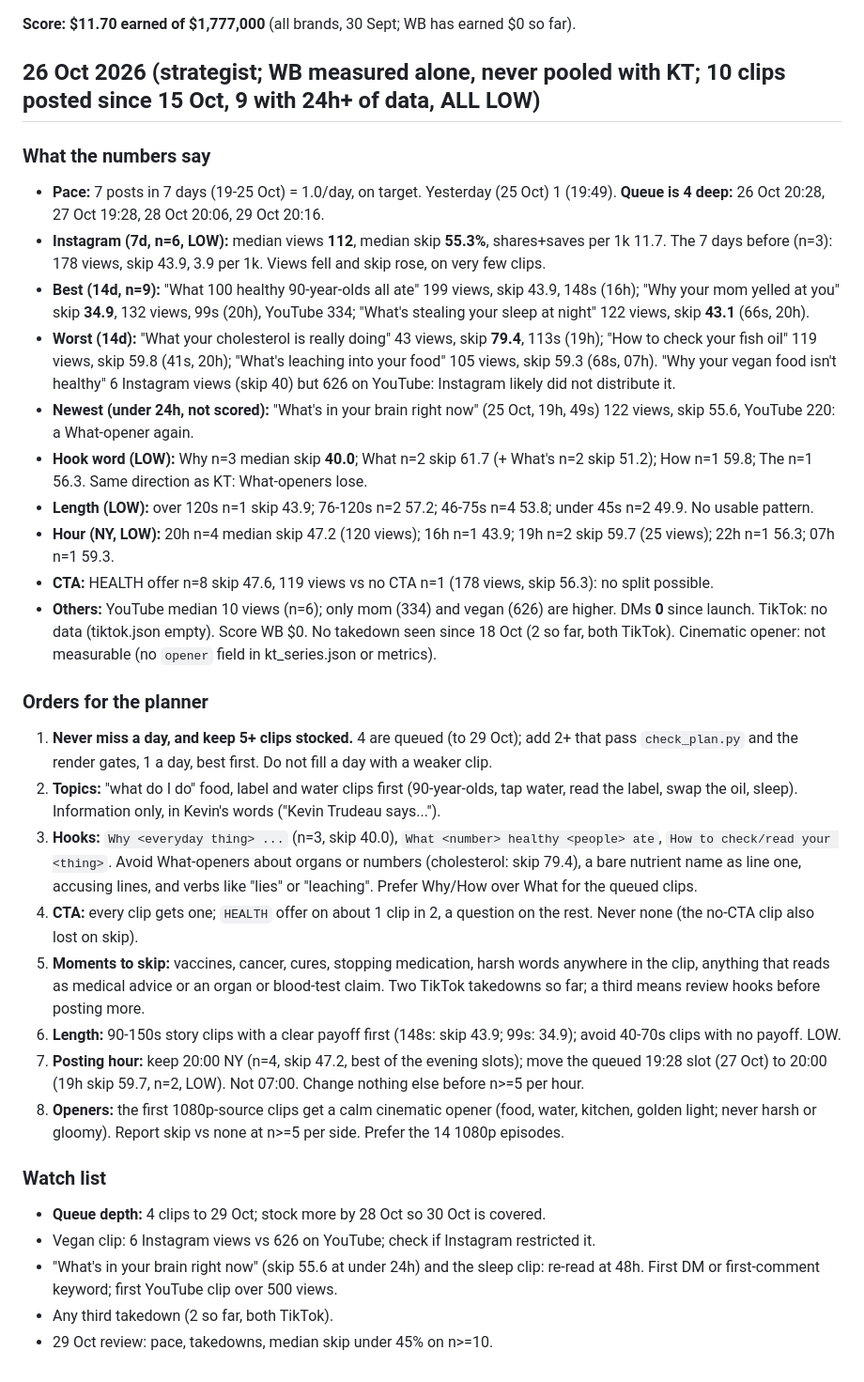
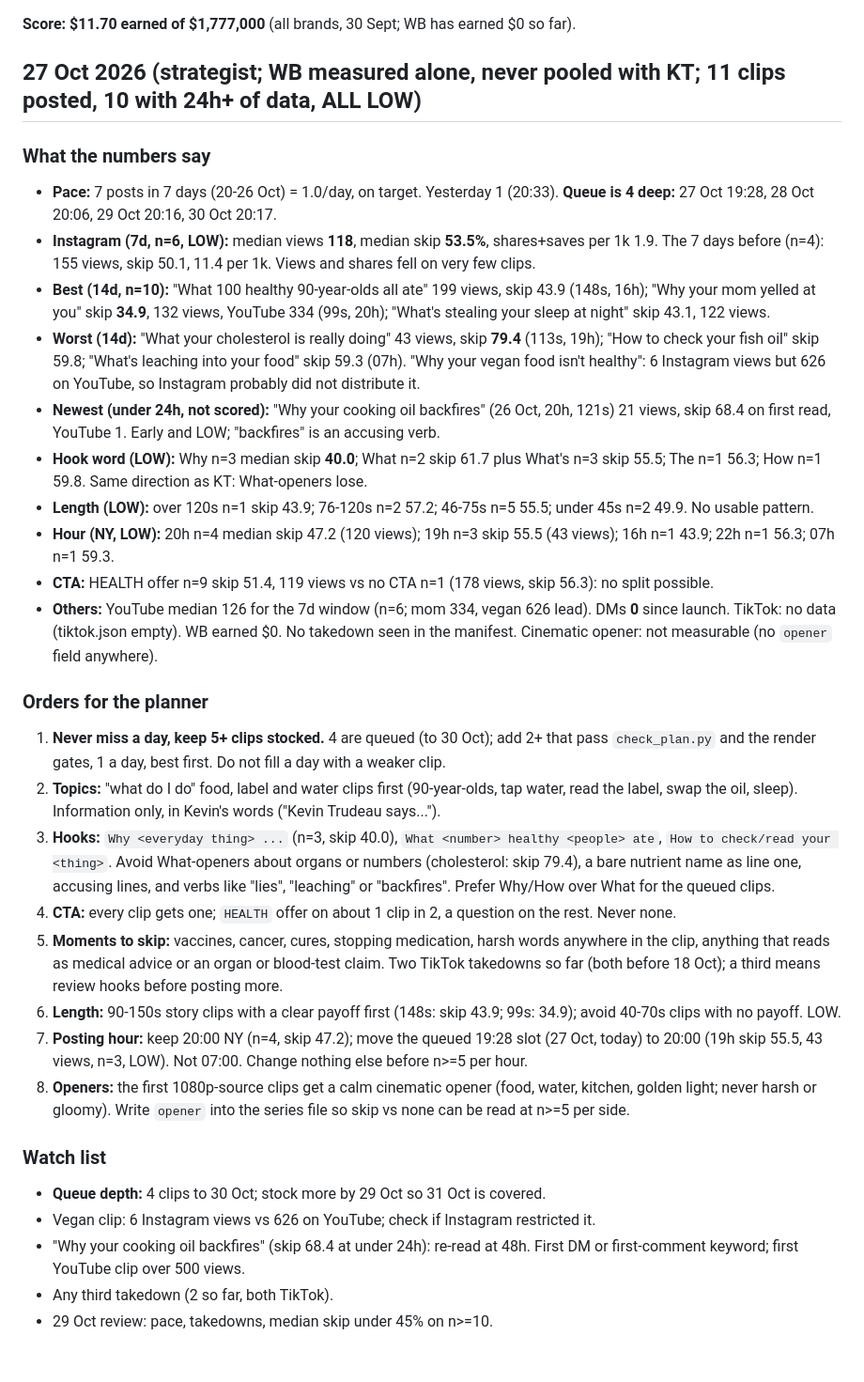
Before and after one commit to kamaycampos/wb-factory, a Markdown page: factory/STRATEGY.md, the part around the change. Shown at 94% size. GitHub-like rendering.

Commit message:
weekly plans from claude/strategy-2026-10-27: factory/STRATEGY.md

```diff
--- a/factory/STRATEGY.md
+++ b/factory/STRATEGY.md
@@ -6,33 +6,33 @@ edges, compliance, `my_brand/lane.json` or `my_brand/BRAND.md`. Every order carr
 
 **Score: $11.70 earned of $1,777,000** (all brands, 30 Sept; WB has earned $0 so far).
 
-## 26 Oct 2026 (strategist; WB measured alone, never pooled with KT; 10 clips posted since 15 Oct, 9 with 24h+ of data, ALL LOW)
+## 27 Oct 2026 (strategist; WB measured alone, never pooled with KT; 11 clips posted, 10 with 24h+ of data, ALL LOW)
 
 ### What the numbers say
-- **Pace:** 7 posts in 7 days (19-25 Oct) = 1.0/day, on target. Yesterday (25 Oct) 1 (19:49). **Queue is 4 deep:** 26 Oct 20:28, 27 Oct 19:28, 28 Oct 20:06, 29 Oct 20:16.
-- **Instagram (7d, n=6, LOW):** median views **112**, median skip **55.3%**, shares+saves per 1k 11.7. The 7 days before (n=3): 178 views, skip 43.9, 3.9 per 1k. Views fell and skip rose, on very few clips.
-- **Best (14d, n=9):** "What 100 healthy 90-year-olds all ate" 199 views, skip 43.9, 148s (16h); "Why your mom yelled at you" skip **34.9**, 132 views, 99s (20h), YouTube 334; "What's stealing your sleep at night" 122 views, skip **43.1** (66s, 20h).
-- **Worst (14d):** "What your cholesterol is really doing" 43 views, skip **79.4**, 113s (19h); "How to check your fish oil" 119 views, skip 59.8 (41s, 20h); "What's leaching into your food" 105 views, skip 59.3 (68s, 07h). "Why your vegan food isn't healthy" 6 Instagram views (skip 40) but 626 on YouTube: Instagram likely did not distribute it.
-- **Newest (under 24h, not scored):** "What's in your brain right now" (25 Oct, 19h, 49s) 122 views, skip 55.6, YouTube 220: a What-opener again.
-- **Hook word (LOW):** Why n=3 median skip **40.0**; What n=2 skip 61.7 (+ What's n=2 skip 51.2); How n=1 59.8; The n=1 56.3. Same direction as KT: What-openers lose.
-- **Length (LOW):** over 120s n=1 skip 43.9; 76-120s n=2 57.2; 46-75s n=4 53.8; under 45s n=2 49.9. No usable pattern.
-- **Hour (NY, LOW):** 20h n=4 median skip 47.2 (120 views); 16h n=1 43.9; 19h n=2 skip 59.7 (25 views); 22h n=1 56.3; 07h n=1 59.3.
-- **CTA:** HEALTH offer n=8 skip 47.6, 119 views vs no CTA n=1 (178 views, skip 56.3): no split possible.
-- **Others:** YouTube median 10 views (n=6); only mom (334) and vegan (626) are higher. DMs **0** since launch. TikTok: no data (tiktok.json empty). Score WB $0. No takedown seen since 18 Oct (2 so far, both TikTok). Cinematic opener: not measurable (no `opener` field in kt_series.json or metrics).
+- **Pace:** 7 posts in 7 days (20-26 Oct) = 1.0/day, on target. Yesterday 1 (20:33). **Queue is 4 deep:** 27 Oct 19:28, 28 Oct 20:06, 29 Oct 20:16, 30 Oct 20:17.
+- **Instagram (7d, n=6, LOW):** median views **118**, median skip **53.5%**, shares+saves per 1k 1.9. The 7 days before (n=4): 155 views, skip 50.1, 11.4 per 1k. Views and shares fell on very few clips.
+- **Best (14d, n=10):** "What 100 healthy 90-year-olds all ate" 199 views, skip 43.9 (148s, 16h); "Why your mom yelled at you" skip **34.9**, 132 views, YouTube 334 (99s, 20h); "What's stealing your sleep at night" skip 43.1, 122 views.
+- **Worst (14d):** "What your cholesterol is really doing" 43 views, skip **79.4** (113s, 19h); "How to check your fish oil" skip 59.8; "What's leaching into your food" skip 59.3 (07h). "Why your vegan food isn't healthy": 6 Instagram views but 626 on YouTube, so Instagram probably did not distribute it.
+- **Newest (under 24h, not scored):** "Why your cooking oil backfires" (26 Oct, 20h, 121s) 21 views, skip 68.4 on first read, YouTube 1. Early and LOW; "backfires" is an accusing verb.
+- **Hook word (LOW):** Why n=3 median skip **40.0**; What n=2 skip 61.7 plus What's n=3 skip 55.5; The n=1 56.3; How n=1 59.8. Same direction as KT: What-openers lose.
+- **Length (LOW):** over 120s n=1 skip 43.9; 76-120s n=2 57.2; 46-75s n=5 55.5; under 45s n=2 49.9. No usable pattern.
+- **Hour (NY, LOW):** 20h n=4 median skip 47.2 (120 views); 19h n=3 skip 55.5 (43 views); 16h n=1 43.9; 22h n=1 56.3; 07h n=1 59.3.
+- **CTA:** HEALTH offer n=9 skip 51.4, 119 views vs no CTA n=1 (178 views, skip 56.3): no split possible.
+- **Others:** YouTube median 126 for the 7d window (n=6; mom 334, vegan 626 lead). DMs **0** since launch. TikTok: no data (tiktok.json empty). WB earned $0. No takedown seen in the manifest. Cinematic opener: not measurable (no `opener` field anywhere).
 
 ### Orders for the planner
-1. **Never miss a day, and keep 5+ clips stocked.** 4 are queued (to 29 Oct); add 2+ that pass `check_plan.py` and the render gates, 1 a day, best first. Do not fill a day with a weaker clip.
+1. **Never miss a day, keep 5+ clips stocked.** 4 are queued (to 30 Oct); add 2+ that pass `check_plan.py` and the render gates, 1 a day, best first. Do not fill a day with a weaker clip.
 2. **Topics:** "what do I do" food, label and water clips first (90-year-olds, tap water, read the label, swap the oil, sleep). Information only, in Kevin's words ("Kevin Trudeau says...").
-3. **Hooks:** `Why <everyday thing> ...` (n=3, skip 40.0), `What <number> healthy <people> ate`, `How to check/read your <thing>`. Avoid What-openers about organs or numbers (cholesterol: skip 79.4), a bare nutrient name as line one, accusing lines, and verbs like "lies" or "leaching". Prefer Why/How over What for the queued clips.
-4. **CTA:** every clip gets one; `HEALTH` offer on about 1 clip in 2, a question on the rest. Never none (the no-CTA clip also lost on skip).
-5. **Moments to skip:** vaccines, cancer, cures, stopping medication, harsh words anywhere in the clip, anything that reads as medical advice or an organ or blood-test claim. Two TikTok takedowns so far; a third means review hooks before posting more.
+3. **Hooks:** `Why <everyday thing> ...` (n=3, skip 40.0), `What <number> healthy <people> ate`, `How to check/read your <thing>`. Avoid What-openers about organs or numbers (cholesterol: skip 79.4), a bare nutrient name as line one, accusing lines, and verbs like "lies", "leaching" or "backfires". Prefer Why/How over What for the queued clips.
+4. **CTA:** every clip gets one; `HEALTH` offer on about 1 clip in 2, a question on the rest. Never none.
+5. **Moments to skip:** vaccines, cancer, cures, stopping medication, harsh words anywhere in the clip, anything that reads as medical advice or an organ or blood-test claim. Two TikTok takedowns so far (both before 18 Oct); a third means review hooks before posting more.
 6. **Length:** 90-150s story clips with a clear payoff first (148s: skip 43.9; 99s: 34.9); avoid 40-70s clips with no payoff. LOW.
-7. **Posting hour:** keep 20:00 NY (n=4, skip 47.2, best of the evening slots); move the queued 19:28 slot (27 Oct) to 20:00 (19h skip 59.7, n=2, LOW). Not 07:00. Change nothing else before n>=5 per hour.
-8. **Openers:** the first 1080p-source clips get a calm cinematic opener (food, water, kitchen, golden light; never harsh or gloomy). Report skip vs none at n>=5 per side. Prefer the 14 1080p episodes.
+7. **Posting hour:** keep 20:00 NY (n=4, skip 47.2); move the queued 19:28 slot (27 Oct, today) to 20:00 (19h skip 55.5, 43 views, n=3, LOW). Not 07:00. Change nothing else before n>=5 per hour.
+8. **Openers:** the first 1080p-source clips get a calm cinematic opener (food, water, kitchen, golden light; never harsh or gloomy). Write `opener` into the series file so skip vs none can be read at n>=5 per side.
 
 ### Watch list
-- **Queue depth:** 4 clips to 29 Oct; stock more by 28 Oct so 30 Oct is covered.
+- **Queue depth:** 4 clips to 30 Oct; stock more by 29 Oct so 31 Oct is covered.
 - Vegan clip: 6 Instagram views vs 626 on YouTube; check if Instagram restricted it.
-- "What's in your brain right now" (skip 55.6 at under 24h) and the sleep clip: re-read at 48h. First DM or first-comment keyword; first YouTube clip over 500 views.
+- "Why your cooking oil backfires" (skip 68.4 at under 24h): re-read at 48h. First DM or first-comment keyword; first YouTube clip over 500 views.
 - Any third takedown (2 so far, both TikTok).
 - 29 Oct review: pace, takedowns, median skip under 45% on n>=10.
```
